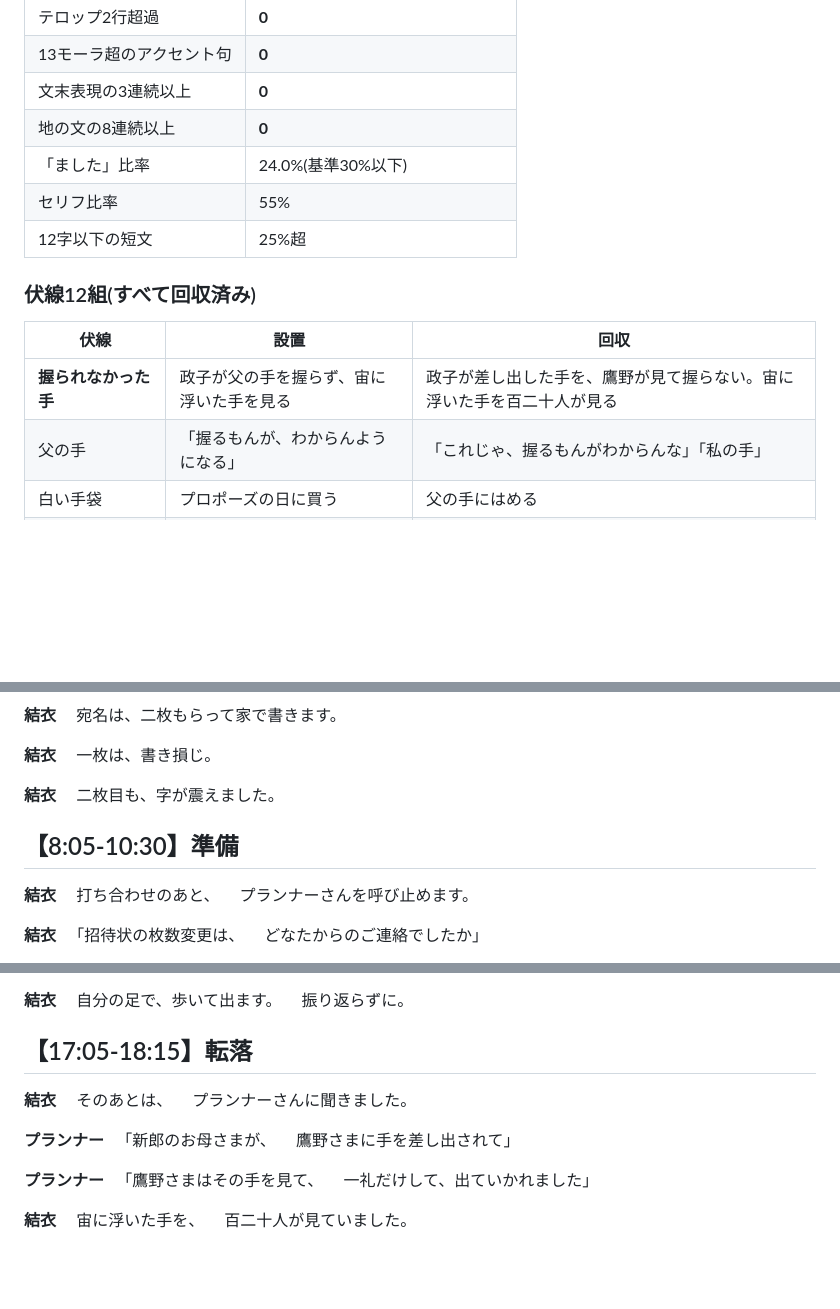
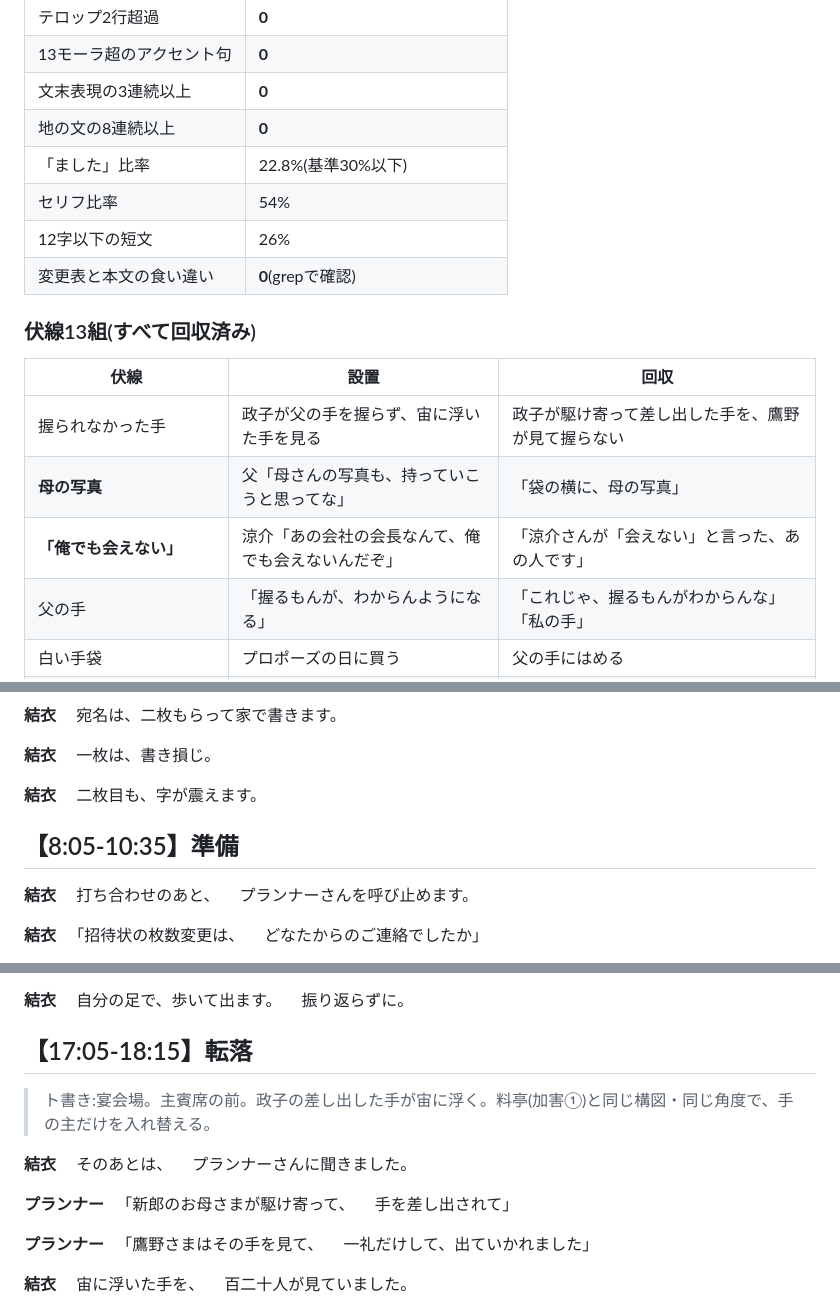
Before and after one commit to aspiration2116-tech/iha, a Markdown page: 台本/01_披露宴_定食屋の親.md, 3 parts joined by grey strips. Rendered like a GitHub page; blank space fills up the shorter version.

```diff
--- a/台本/01_披露宴_定食屋の親.md
+++ b/台本/01_披露宴_定食屋の親.md
@@ -54,15 +55,18 @@
 | 13モーラ超のアクセント句 | **0** |
 | 文末表現の3連続以上 | **0** |
 | 地の文の8連続以上 | **0** |
-| 「ました」比率 | 24.0%(基準30%以下) |
-| セリフ比率 | 55% |
-| 12字以下の短文 | 25%超 |
-
-### 伏線12組(すべて回収済み)
+| 「ました」比率 | 22.8%(基準30%以下) |
+| セリフ比率 | 54% |
+| 12字以下の短文 | 26% |
+| 変更表と本文の食い違い | **0**(grepで確認) |
+
+### 伏線13組(すべて回収済み)
 
 | 伏線 | 設置 | 回収 |
 |---|---|---|
-| **握られなかった手** | 政子が父の手を握らず、宙に浮いた手を見る | 政子が差し出した手を、鷹野が見て握らない。宙に浮いた手を百二十人が見る |
+| 握られなかった手 | 政子が父の手を握らず、宙に浮いた手を見る | 政子が駆け寄って差し出した手を、鷹野が見て握らない |
+| **母の写真** | 父「母さんの写真も、持っていこうと思ってな」 | 「袋の横に、母の写真」 |
+| **「俺でも会えない」** | 涼介「あの会社の会長なんて、俺でも会えないんだぞ」 | 「涼介さんが「会えない」と言った、あの人です」 |
 | 父の手 | 「握るもんが、わからんようになる」 | 「これじゃ、握るもんがわからんな」「私の手」 |
 | 白い手袋 | プロポーズの日に買う | 父の手にはめる |
 | 母の指輪 | 外させられる | 右手にはめ直す |
@@ -722,9 +725,9 @@ v5まで一度も測っていなかった層に、致命的な数値が出まし
 　一枚は、書き損じ。
 
 **結衣**
-　二枚目も、字が震えました。
-
-## 【8:05-10:30】準備
+　二枚目も、字が震えます。
+
+## 【8:05-10:35】準備
 
 **結衣**
 　打ち合わせのあと、
@@ -1332,13 +1337,15 @@ v5まで一度も測っていなかった層に、致命的な数値が出まし
 
 ## 【17:05-18:15】転落
 
+> ト書き:宴会場。主賓席の前。政子の差し出した手が宙に浮く。料亭(加害①)と同じ構図・同じ角度で、手の主だけを入れ替える。
+
 **結衣**
 　そのあとは、
 　プランナーさんに聞きました。
 
 **プランナー**
-　「新郎のお母さまが、
-　鷹野さまに手を差し出されて」
+　「新郎のお母さまが駆け寄って、
+　手を差し出されて」
 
 **プランナー**
 　「鷹野さまはその手を見て、
```
Also changed, not shown: other parts of 台本/01_披露宴_定食屋の親.md (+52 -51 lines), 台本/01_披露宴_定食屋の親_原稿.md (+55 -48 lines), 台本/08_先生の五度目の採点.md (added, +185 -0 lines).
